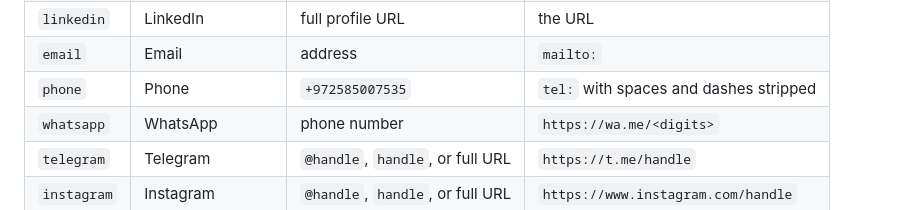
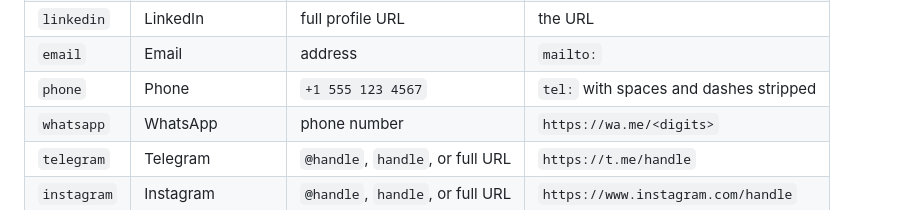
Before and after one commit to FrrCode/FrrCard, a Markdown page: README.md, the part around the change. Rendered like a GitHub page.

Commit message:
docs(readme): use a placeholder number in the phone link example
The link types table used a real phone number. It now uses the same
+1 555 number as the example card, which also shows the spaces that the
tel: href strips.

```diff
--- a/README.md
+++ b/README.md
@@ -267,7 +267,7 @@ to turn a bare value into the right kind of href.
 | `schedule` | Schedule Meeting | full URL | the URL (Calendly, Cal.com, …) |
 | `linkedin` | LinkedIn | full profile URL | the URL |
 | `email` | Email | address | `mailto:` |
-| `phone` | Phone | `+972585007535` | `tel:` with spaces and dashes stripped |
+| `phone` | Phone | `+1 555 123 4567` | `tel:` with spaces and dashes stripped |
 | `whatsapp` | WhatsApp | phone number | `https://wa.me/<digits>` |
 | `telegram` | Telegram | `@handle`, `handle`, or full URL | `https://t.me/handle` |
 | `instagram` | Instagram | `@handle`, `handle`, or full URL | `https://www.instagram.com/handle` |
```
